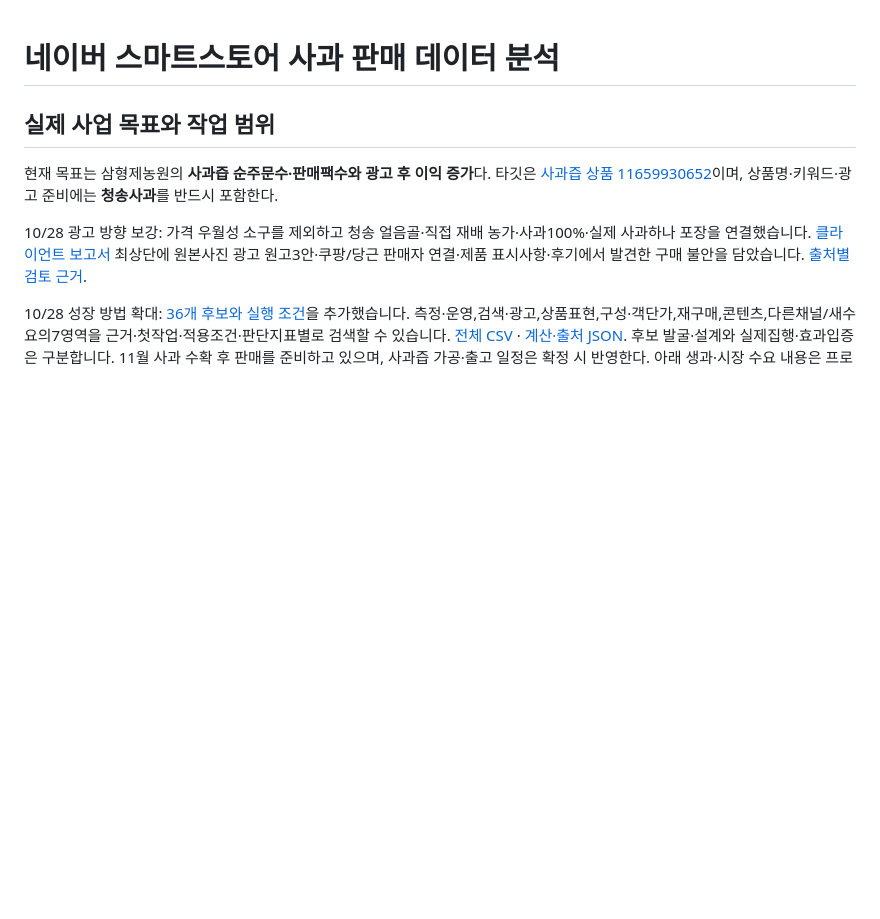
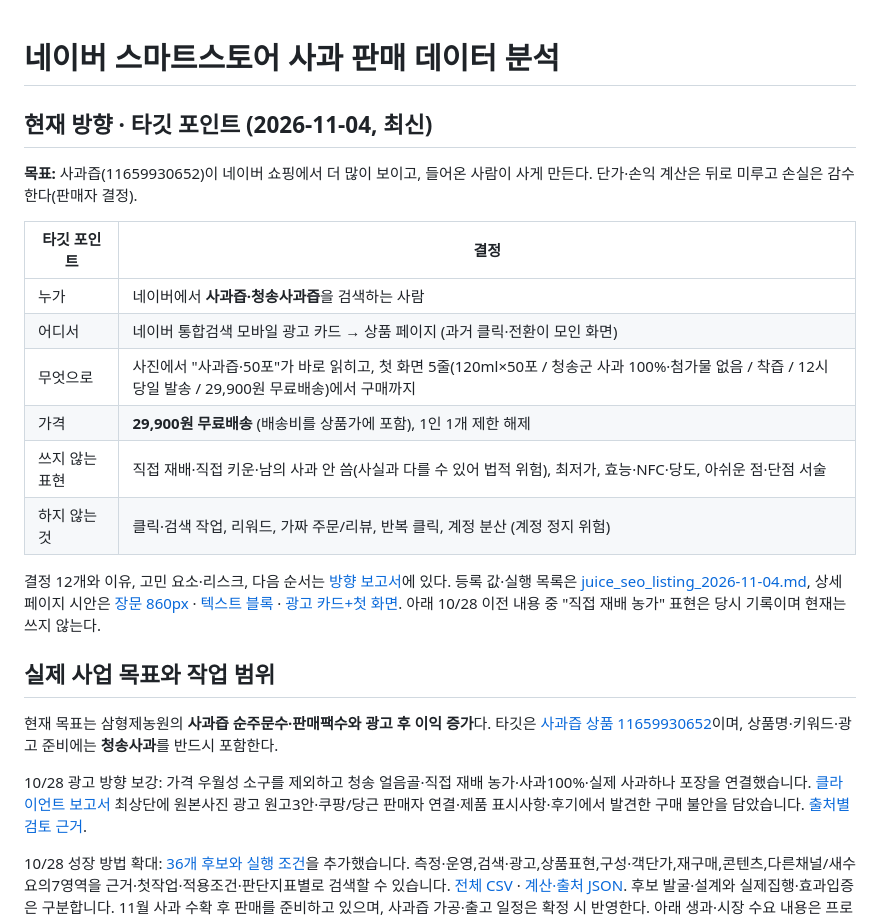
Before and after one commit to tabjun/advertisement_apple, a Markdown page: README.md, the part around the change. Drawn GitHub-style; blank space fills up the shorter version.

```diff
--- a/README.md
+++ b/README.md
@@ -1,4 +1,19 @@
 # 네이버 스마트스토어 사과 판매 데이터 분석
+
+## 현재 방향 · 타깃 포인트 (2026-11-04, 최신)
+
+**목표:** 사과즙(11659930652)이 네이버 쇼핑에서 더 많이 보이고, 들어온 사람이 사게 만든다. 단가·손익 계산은 뒤로 미루고 손실은 감수한다(판매자 결정).
+
+| 타깃 포인트 | 결정 |
+|---|---|
+| 누가 | 네이버에서 **사과즙·청송사과즙**을 검색하는 사람 |
+| 어디서 | 네이버 통합검색 모바일 광고 카드 → 상품 페이지 (과거 클릭·전환이 모인 화면) |
+| 무엇으로 | 사진에서 "사과즙·50포"가 바로 읽히고, 첫 화면 5줄(120ml×50포 / 청송군 사과 100%·첨가물 없음 / 착즙 / 12시 당일 발송 / 29,900원 무료배송)에서 구매까지 |
+| 가격 | **29,900원 무료배송** (배송비를 상품가에 포함), 1인 1개 제한 해제 |
+| 쓰지 않는 표현 | 직접 재배·직접 키운·남의 사과 안 씀(사실과 다를 수 있어 법적 위험), 최저가, 효능·NFC·당도, 아쉬운 점·단점 서술 |
+| 하지 않는 것 | 클릭·검색 작업, 리워드, 가짜 주문/리뷰, 반복 클릭, 계정 분산 (계정 정지 위험) |
+
+결정 12개와 이유, 고민 요소·리스크, 다음 순서는 [방향 보고서](result/juice_direction_report_2026-11-04.md)에 있다. 등록 값·실행 목록은 [juice_seo_listing_2026-11-04.md](result/juice_seo_listing_2026-11-04.md), 상세페이지 시안은 [장문 860px](result/juice_detail_long_2026-11-04.png) · [텍스트 블록](result/juice_detail_page_2026-11-04.png) · [광고 카드+첫 화면](result/juice_page_layout_2026-11-04.png). 아래 10/28 이전 내용 중 "직접 재배 농가" 표현은 당시 기록이며 현재는 쓰지 않는다.
 
 ## 실제 사업 목표와 작업 범위
 
```
Also changed, not shown: result/juice_direction_report_2026-11-04.md (added, +72 -0 lines).
